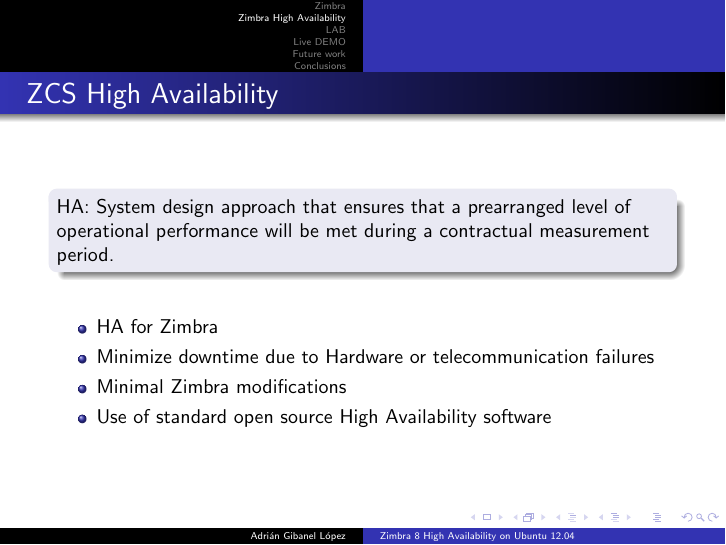
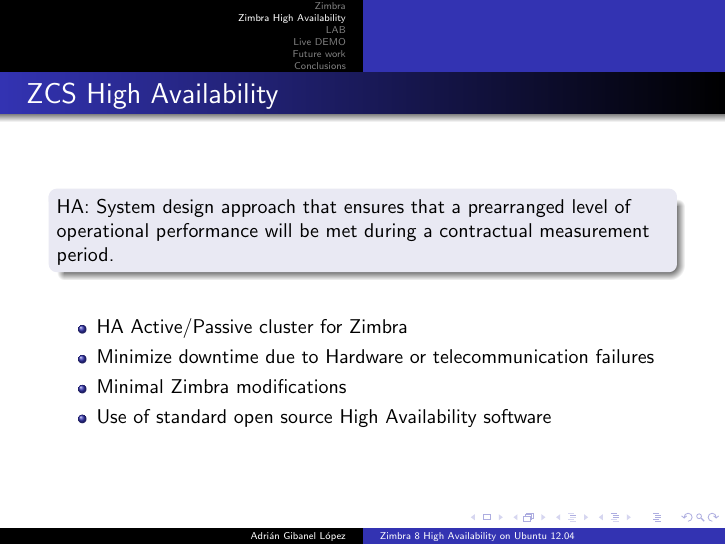
Before and after one commit to adrian15/hazimbra-thesis-presentation, LaTeX slides (presentacion_zimbra_ha.tex): page 6 of 16. Compiled offline with pdfLaTeX.

Commit message:
Added active/passive cluster concept to Zimbra High Availability chapter

```diff
--- a/presentacion_zimbra_ha.tex
+++ b/presentacion_zimbra_ha.tex
@@ -209,7 +209,7 @@
 
 \begin{itemize}
 
-\item HA for Zimbra
+\item HA Active/Passive cluster for Zimbra
 \item Minimize downtime due to Hardware or telecommunication failures
 \item Minimal Zimbra modifications
 \item Use of standard open source High Availability software
```
